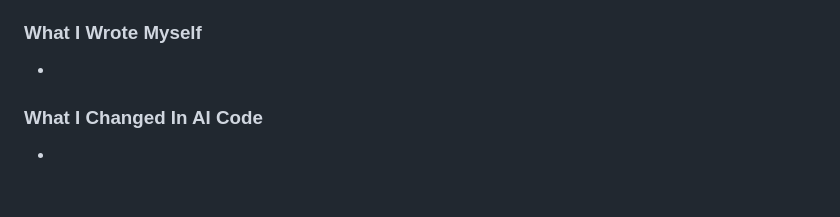
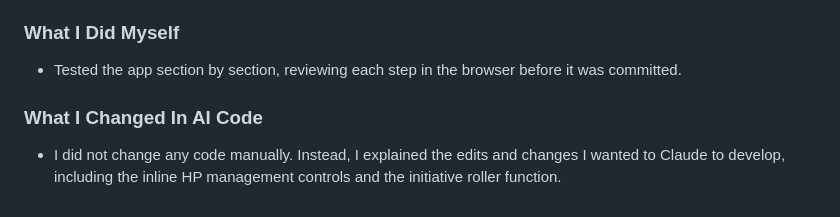
Before and after one commit to GagePi-Dev/MiniProject5, a Markdown page: README.md, the part around the change. Rendered like a GitHub page; blank space fills up the shorter version.

Commit message:
Complete AI Usage section in README
Co-Authored-By: Claude Opus 5.5 <noreply@anthropic.com>

```diff
--- a/README.md
+++ b/README.md
@@ -155,10 +155,10 @@ Then open <http://127.0.0.1:5000/> in your browser, register an account, and cre
 - Built the Flask app based on the Flask tutorial: the app factory, database and schema, the main, auth, and encounters blueprints, and all templates with Bootstrap modals. Also added the features I requested later (combatant editing, inline HP controls, initiative modifiers, and Roll Initiative) and tested each step.
 - Performed a security review and implemented the fixes I approved: a random secret key, `SameSite` cookies, a single login error message, POST-only logout, Bootstrap integrity hashes, and input length and range limits. Also wrote the full README, including setup instructions and limitations.
 
-### What I Wrote Myself
+### What I Did Myself
 
--
+- Tested the app section by section, reviewing each step in the browser before it was committed.
 
 ### What I Changed In AI Code
 
--
+- I did not change any code manually. Instead, I explained the edits and changes I wanted to Claude to develop, including the inline HP management controls and the initiative roller function.
```
